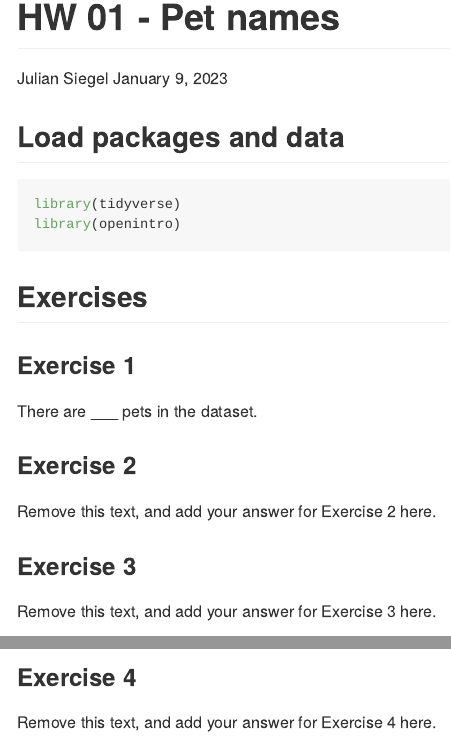
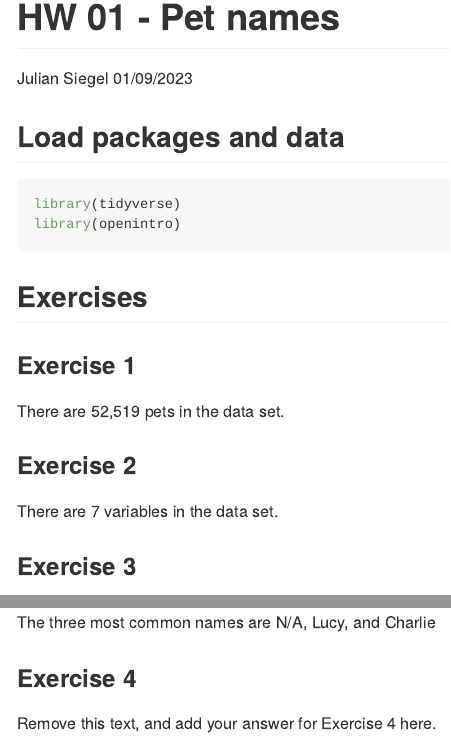
Before and after one commit to juliansiegel/HW1-PetNames, an R Markdown document (PetNames.Rmd): the page in a window 1100 px wide, from its top, and a second part further down, joined at a grey line. Rendered offline with R 4.5, knitr and Pandoc, with nearby package versions; some code elsewhere in the file could not run offline.

Commit message:
first three exercises

````diff
--- a/PetNames.Rmd
+++ b/PetNames.Rmd
@@ -1,7 +1,7 @@
 ---
 title: "HW 01 - Pet names"
 author: "Julian Siegel"
-date: "January 9, 2023"
+date: "01/09/2023"
 output: github_document
 ---
 
@@ -16,20 +16,20 @@ library(openintro)
 
 ### Exercise 1
 
-There are \_\_\_ pets in the dataset.
+There are 52,519 pets in the data set.
 
 ### Exercise 2
 
-Remove this text, and add your answer for Exercise 2 here.
+There are 7 variables in the data set.
 
 ### Exercise 3
 
-Remove this text, and add your answer for Exercise 3 here.
-
-```{r most-common-names}
+```{r common-names}
 seattlepets %>%
   count(animal_name, sort = TRUE)
 ```
+
+The three most common names are N/A, Lucy, and Charlie
 
 ### Exercise 4
 
````
